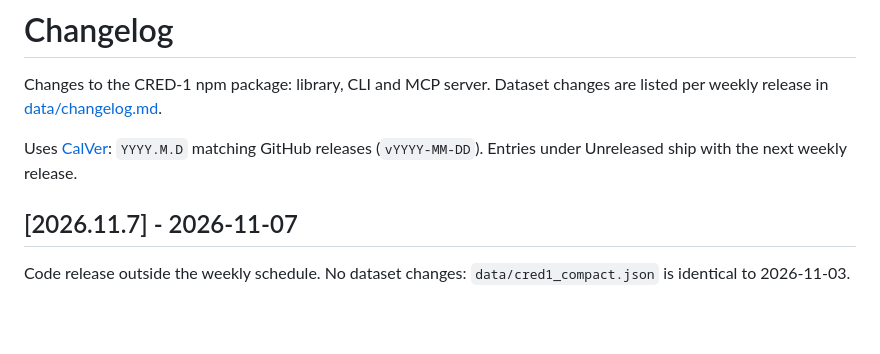
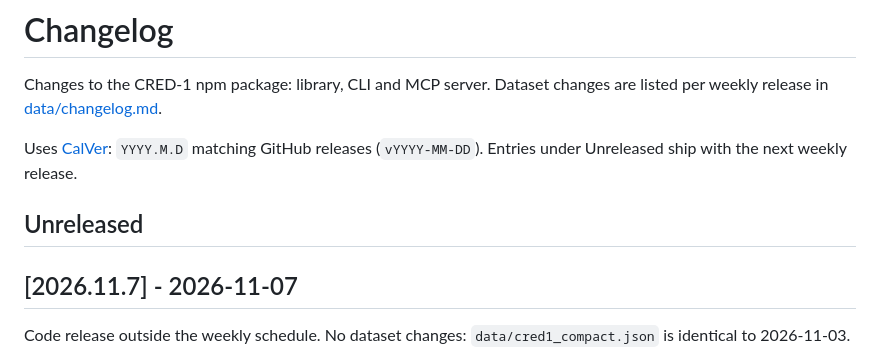
Before and after one commit to aloth/cred-1, a Markdown page: CHANGELOG.md, the part around the change. Drawn GitHub-style; blank space fills up the shorter version.

Commit message:
Add an empty Unreleased section to the changelog
The 2026.11.7 release renamed Unreleased to [2026.11.7] without adding a new empty section, so the weekly release script found nothing to fold into v2026-11-10. The empty heading lets the next package change land where the script looks for it.

```diff
--- a/CHANGELOG.md
+++ b/CHANGELOG.md
@@ -3,6 +3,8 @@
 Changes to the CRED-1 npm package: library, CLI and MCP server. Dataset changes are listed per weekly release in [data/changelog.md](data/changelog.md).
 
 Uses [CalVer](https://calver.org/): `YYYY.M.D` matching GitHub releases (`vYYYY-MM-DD`). Entries under Unreleased ship with the next weekly release.
+
+## Unreleased
 
 ## [2026.11.7] - 2026-11-07
 
```
